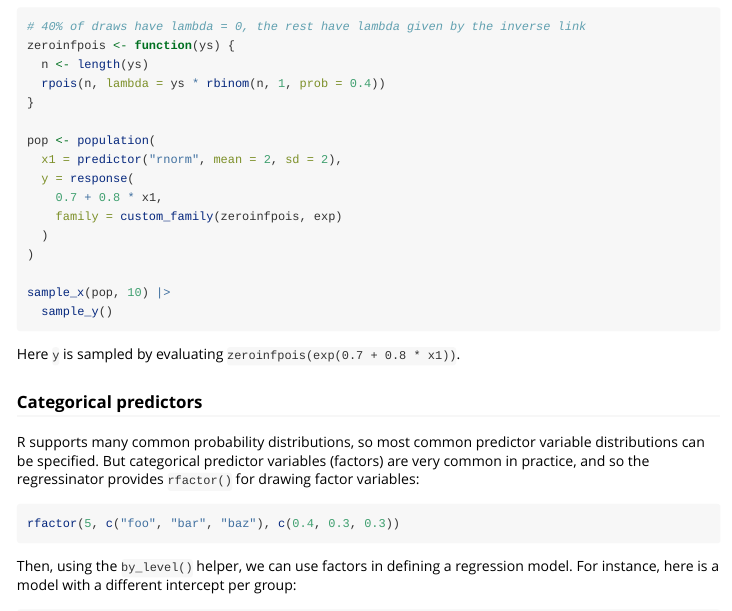
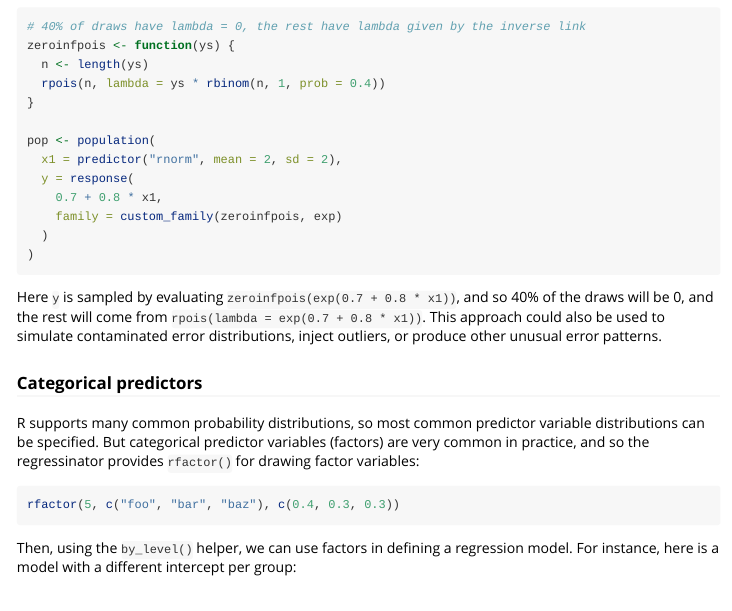
Before and after one commit to capnrefsmmat/regressinator, an R Markdown document (vignettes/regressinator.Rmd): the page in a window 1100 px wide, from 2090 px down. Rendered offline with R 4.5, knitr and Pandoc, with nearby package versions; the code chunks are not run, so their results and figures are left out.

Commit message:
Remove sampling from Get Started before it is introduced

````diff
--- a/vignettes/regressinator.Rmd
+++ b/vignettes/regressinator.Rmd
@@ -166,12 +166,12 @@ pop <- population(
     family = custom_family(zeroinfpois, exp)
   )
 )
-
-sample_x(pop, 10) |>
-  sample_y()
 ```
 
-Here `y` is sampled by evaluating `zeroinfpois(exp(0.7 + 0.8 * x1))`.
+Here `y` is sampled by evaluating `zeroinfpois(exp(0.7 + 0.8 * x1))`, and so 40%
+of the draws will be 0, and the rest will come from `rpois(lambda = exp(0.7 +
+0.8 * x1))`. This approach could also be used to simulate contaminated error
+distributions, inject outliers, or produce other unusual error patterns.
 
 ### Categorical predictors
 
````
